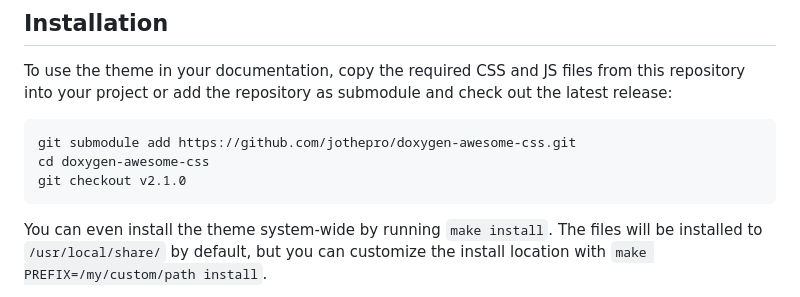
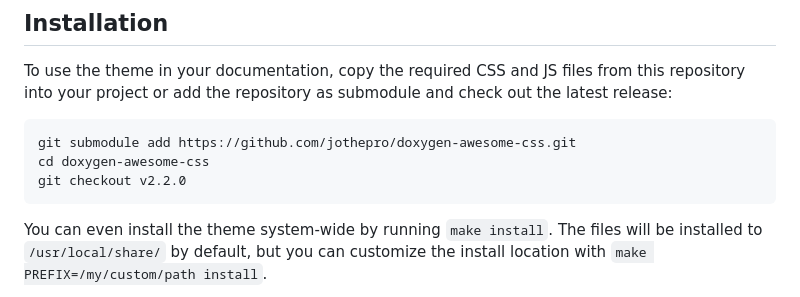
Before and after one commit to jothepro/doxygen-awesome-css, a Markdown page: README.md, the part around the change. GitHub-like rendering.

Commit message:
preparing v2.2.0 release
- update version reference in README
- add header labels in documentation for easier linking

````diff
--- a/README.md
+++ b/README.md
@@ -47,7 +47,7 @@ To use the theme in your documentation, copy the required CSS and JS files from
 ```bash
 git submodule add https://github.com/jothepro/doxygen-awesome-css.git
 cd doxygen-awesome-css
-git checkout v2.1.0
+git checkout v2.2.0
 ```
 
 You can even install the theme system-wide by running `make install`. The files will be installed to `/usr/local/share/` by default, but you can customize the install location with `make PREFIX=/my/custom/path install`.
````
Also changed, not shown: docs/extensions.md (+5 -5 lines), docs/tricks.md (+4 -4 lines).
